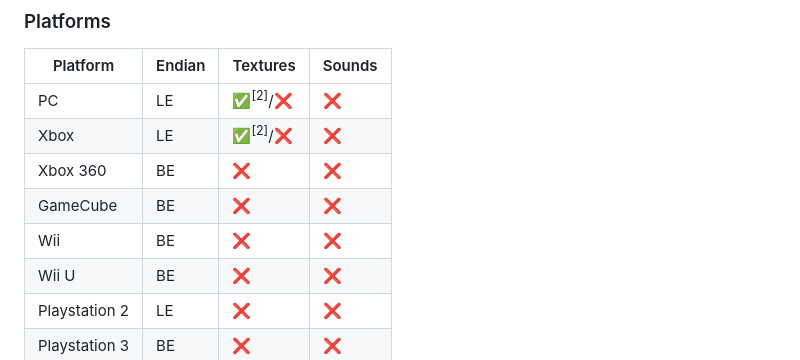
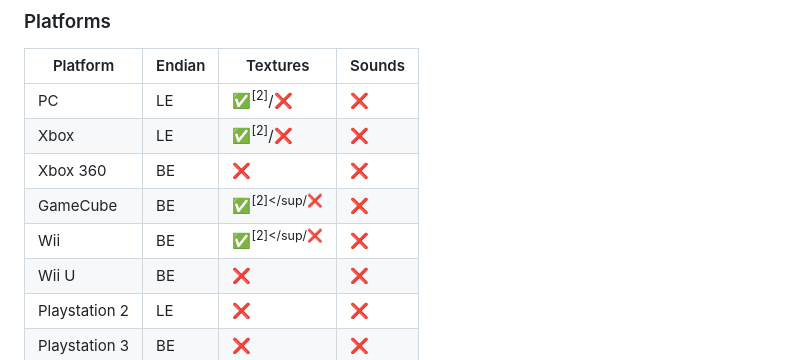
Before and after one commit to eurotools/eurochef, a Markdown page: README.md, the part around the change. Drawn GitHub-style.

Commit message:
readme: GX texture support

```diff
--- a/README.md
+++ b/README.md
@@ -45,8 +45,8 @@ _Each field is formatted as R/W. For example, if a feature can be read, but not
 | PC            | LE     | ✅<sup>[2]</sup>/❌ | ❌      |
 | Xbox          | LE     | ✅<sup>[2]</sup>/❌ | ❌      |
 | Xbox 360      | BE     | ❌                 | ❌      |
-| GameCube      | BE     | ❌                 | ❌      |
-| Wii           | BE     | ❌                 | ❌      |
+| GameCube      | BE     | ✅<sup>[2]</sup/❌  | ❌      |
+| Wii           | BE     | ✅<sup>[2]</sup/❌  | ❌      |
 | Wii U         | BE     | ❌                 | ❌      |
 | Playstation 2 | LE     | ❌                 | ❌      |
 | Playstation 3 | BE     | ❌                 | ❌      |
```
